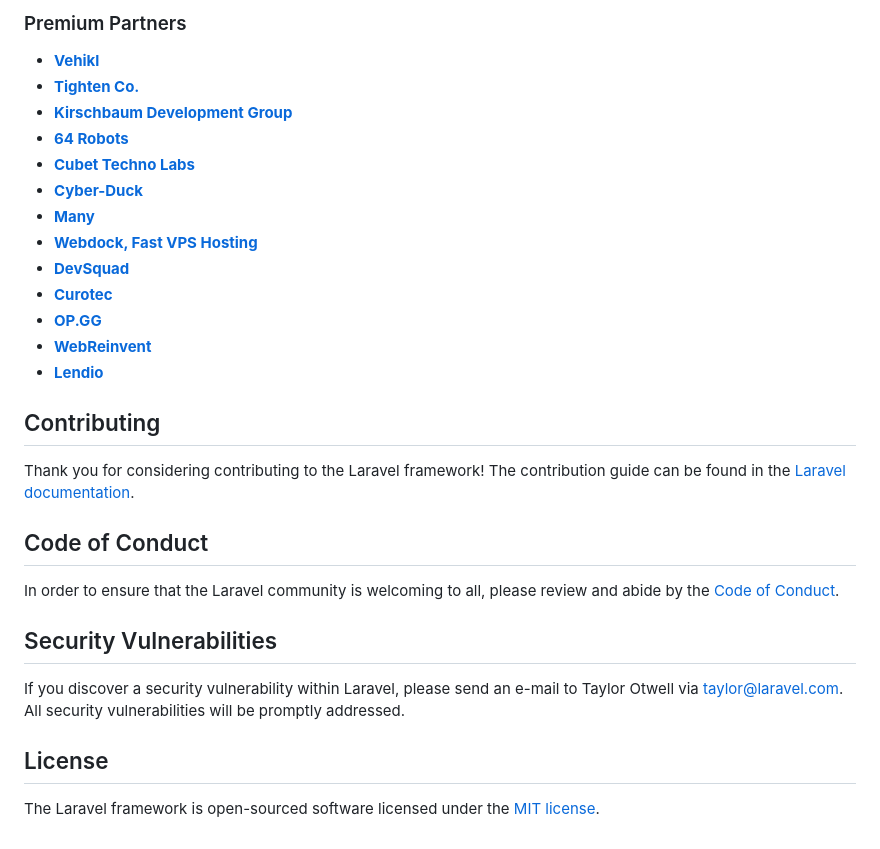
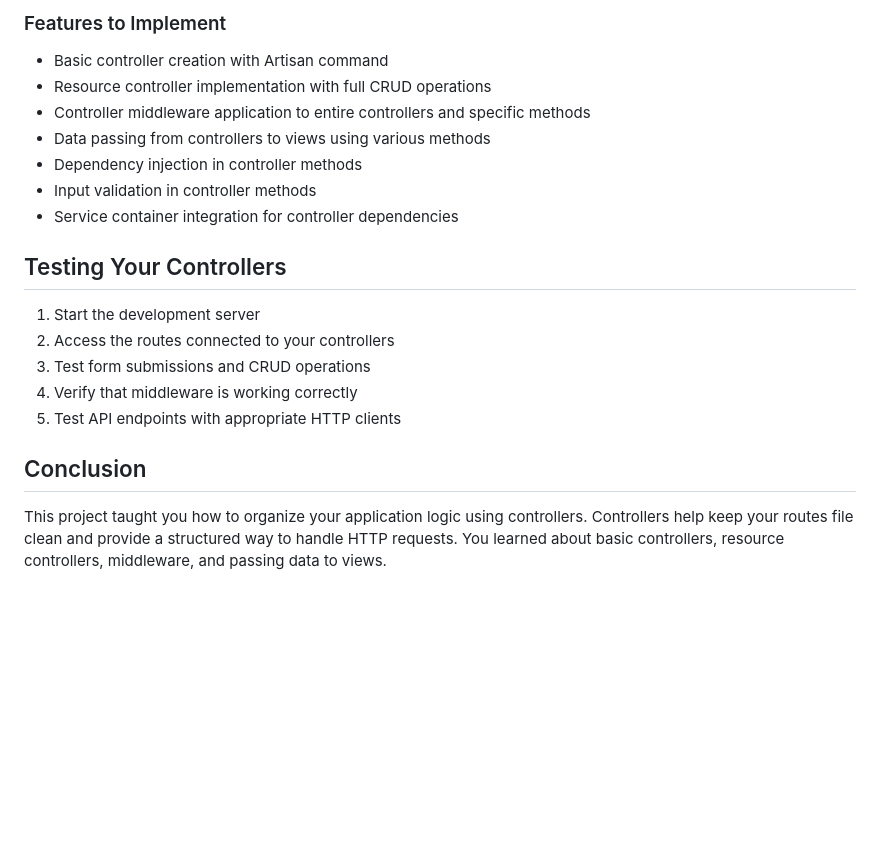
Before and after one commit to abhayraj-ops/Laravel-Docs, a Markdown page: LLD-3/README.md, the part around one of its changes. Rendered like a GitHub page; blank space fills up the shorter version.

```diff
--- a/LLD-3/README.md
+++ b/LLD-3/README.md
@@ -35,32 +68,19 @@ We would like to extend our thanks to the following sponsors for funding Laravel
 
-### Premium Partners
+### Features to Implement
+- Basic controller creation with Artisan command
+- Resource controller implementation with full CRUD operations
+- Controller middleware application to entire controllers and specific methods
+- Data passing from controllers to views using various methods
+- Dependency injection in controller methods
+- Input validation in controller methods
+- Service container integration for controller dependencies
 
-- **[Vehikl](https://vehikl.com/)**
-- **[Tighten Co.](https://tighten.co)**
-- **[Kirschbaum Development Group](https://kirschbaumdevelopment.com)**
-- **[64 Robots](https://64robots.com)**
-- **[Cubet Techno Labs](https://cubettech.com)**
-- **[Cyber-Duck](https://cyber-duck.co.uk)**
-- **[Many](https://www.many.co.uk)**
-- **[Webdock, Fast VPS Hosting](https://www.webdock.io/en)**
-- **[DevSquad](https://devsquad.com)**
-- **[Curotec](https://www.curotec.com/services/technologies/laravel/)**
-- **[OP.GG](https://op.gg)**
-- **[WebReinvent](https://webreinvent.com/?utm_source=laravel&utm_medium=github&utm_campaign=patreon-sponsors)**
-- **[Lendio](https://lendio.com)**
+## Testing Your Controllers
+1. Start the development server
+2. Access the routes connected to your controllers
+3. Test form submissions and CRUD operations
+4. Verify that middleware is working correctly
+5. Test API endpoints with appropriate HTTP clients
 
-## Contributing
-
-Thank you for considering contributing to the Laravel framework! The contribution guide can be found in the [Laravel documentation](https://laravel.com/docs/contributions).
-
-## Code of Conduct
-
-In order to ensure that the Laravel community is welcoming to all, please review and abide by the [Code of Conduct](https://laravel.com/docs/contributions#code-of-conduct).
-
-## Security Vulnerabilities
-
-If you discover a security vulnerability within Laravel, please send an e-mail to Taylor Otwell via [taylor@laravel.com](mailto:taylor@laravel.com). All security vulnerabilities will be promptly addressed.
-
-## License
-
-The Laravel framework is open-sourced software licensed under the [MIT license](https://opensource.org/licenses/MIT).
+## Conclusion
+This project taught you how to organize your application logic using controllers. Controllers help keep your routes file clean and provide a structured way to handle HTTP requests. You learned about basic controllers, resource controllers, middleware, and passing data to views.
```
Also changed, not shown: other parts of LLD-3/README.md (+56 -23 lines), LLD-2/README.md (+71 -50 lines).
